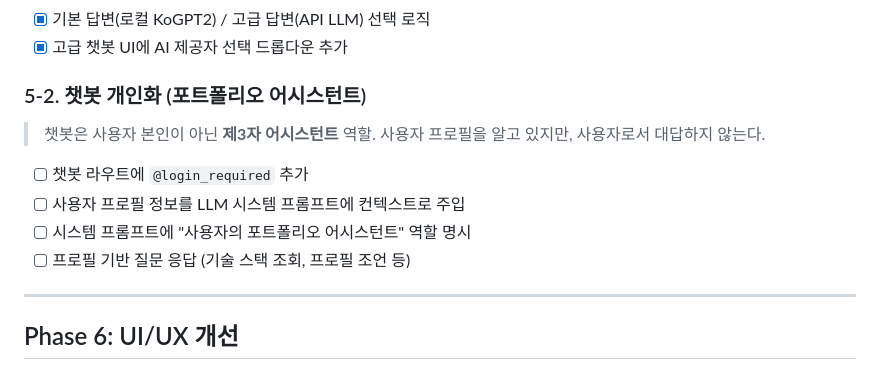
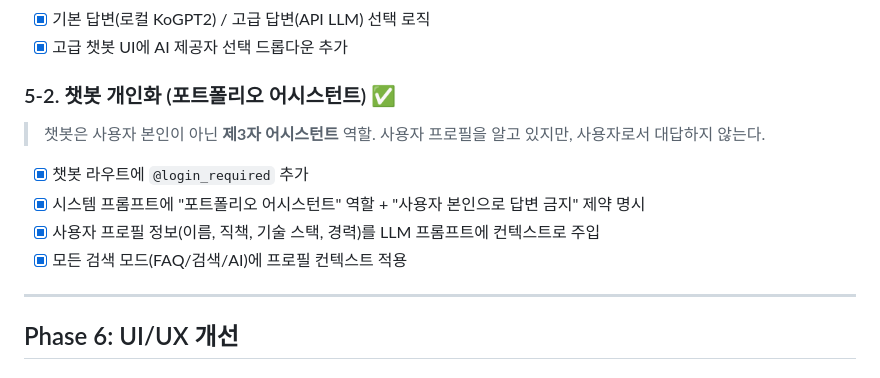
Before and after one commit to oofy-sotry/portfolio, a Markdown page: docs/REFACTORING_PLAN.md, the part around the change. Rendered like a GitHub page.

Commit message:
Phase 5-2 챗봇 개인화 완료 체크 업데이트
Co-Authored-By: Claude Opus 4.6 (1M context) <noreply@anthropic.com>

```diff
--- a/docs/REFACTORING_PLAN.md
+++ b/docs/REFACTORING_PLAN.md
@@ -113,15 +113,15 @@
 - [x] 기본 답변(로컬 KoGPT2) / 고급 답변(API LLM) 선택 로직
 - [x] 고급 챗봇 UI에 AI 제공자 선택 드롭다운 추가
 
-### 5-2. 챗봇 개인화 (포트폴리오 어시스턴트)
+### 5-2. 챗봇 개인화 (포트폴리오 어시스턴트) ✅
 
 > 챗봇은 사용자 본인이 아닌 **제3자 어시스턴트** 역할.
 > 사용자 프로필을 알고 있지만, 사용자로서 대답하지 않는다.
 
-- [ ] 챗봇 라우트에 `@login_required` 추가
-- [ ] 사용자 프로필 정보를 LLM 시스템 프롬프트에 컨텍스트로 주입
-- [ ] 시스템 프롬프트에 "사용자의 포트폴리오 어시스턴트" 역할 명시
-- [ ] 프로필 기반 질문 응답 (기술 스택 조회, 프로필 조언 등)
+- [x] 챗봇 라우트에 `@login_required` 추가
+- [x] 시스템 프롬프트에 "포트폴리오 어시스턴트" 역할 + "사용자 본인으로 답변 금지" 제약 명시
+- [x] 사용자 프로필 정보(이름, 직책, 기술 스택, 경력)를 LLM 프롬프트에 컨텍스트로 주입
+- [x] 모든 검색 모드(FAQ/검색/AI)에 프로필 컨텍스트 적용
 
 ---
 
```
